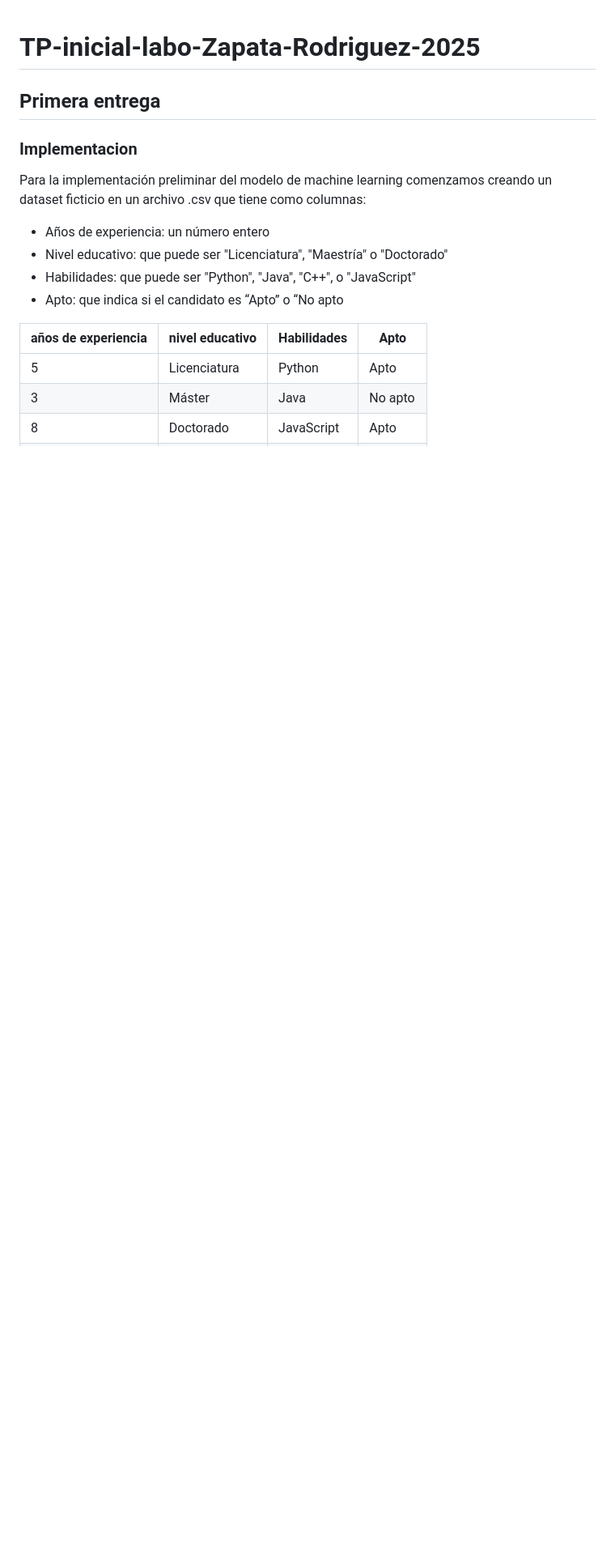
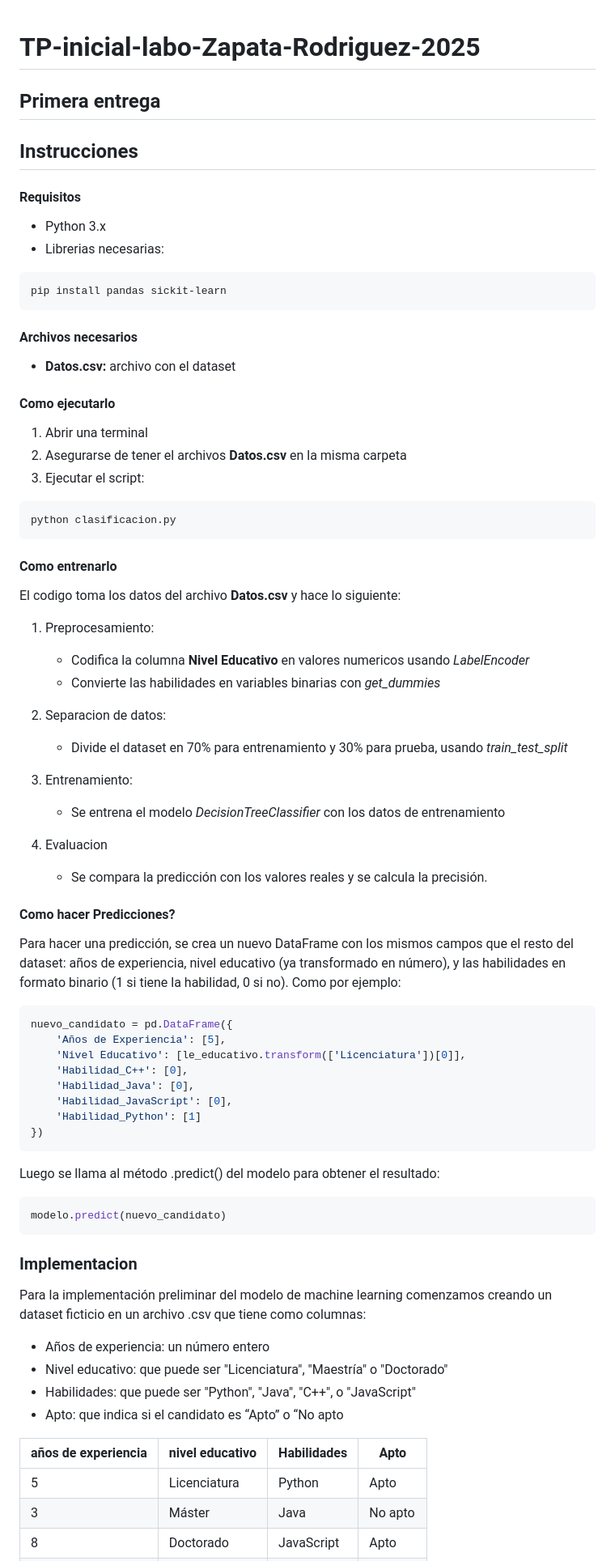
Before and after one commit to FedericoZapata/TP-inicial-labo-Zapata-Rodriguez-2025, a Markdown page: README.md, the part around the change. Shown at 81% size. Drawn GitHub-style; blank space fills up the shorter version.

Commit message:
add instrucciones al readme

````diff
--- a/README.md
+++ b/README.md
@@ -1,5 +1,64 @@
 # TP-inicial-labo-Zapata-Rodriguez-2025
 ## Primera entrega
+
+## Instrucciones
+
+#### Requisitos
+
+- Python 3.x
+- Librerias necesarias:
+```bash
+pip install pandas sickit-learn
+```
+#### Archivos necesarios
+- **Datos.csv:** archivo con el dataset
+
+#### Como ejecutarlo
+
+1. Abrir una terminal
+2. Asegurarse de tener el archivos **Datos.csv** en la misma carpeta
+3. Ejecutar el script:
+
+```bash
+python clasificacion.py
+```
+#### Como entrenarlo
+
+El codigo toma los datos del archivo **Datos.csv** y hace lo siguiente:
+
+1. Preprocesamiento:
+    - Codifica la columna **Nivel Educativo** en valores numericos usando *LabelEncoder*
+    - Convierte las habilidades en variables binarias con *get_dummies*
+
+2. Separacion de datos:
+    - Divide el dataset en 70% para entrenamiento y 30% para prueba, usando *train_test_split*
+3. Entrenamiento:
+    - Se entrena el modelo *DecisionTreeClassifier* con los datos de entrenamiento
+4. Evaluacion
+    - Se compara la predicción con los valores reales y se calcula la precisión.
+
+#### Como hacer Predicciones?
+
+Para hacer una predicción, se crea un nuevo DataFrame con los mismos campos que el resto del dataset: años de experiencia, nivel educativo (ya transformado en número), y las habilidades en formato binario (1 si tiene la habilidad, 0 si no).
+Como por ejemplo:
+
+```python
+nuevo_candidato = pd.DataFrame({
+    'Años de Experiencia': [5],
+    'Nivel Educativo': [le_educativo.transform(['Licenciatura'])[0]],
+    'Habilidad_C++': [0],
+    'Habilidad_Java': [0],
+    'Habilidad_JavaScript': [0],
+    'Habilidad_Python': [1]
+})
+```
+
+Luego se llama al método .predict() del modelo para obtener el resultado:
+
+```python
+modelo.predict(nuevo_candidato)
+```
+
 ### Implementacion
 Para la implementación preliminar del modelo de machine learning comenzamos creando un dataset ficticio en un archivo .csv que tiene  como columnas:
 
````
